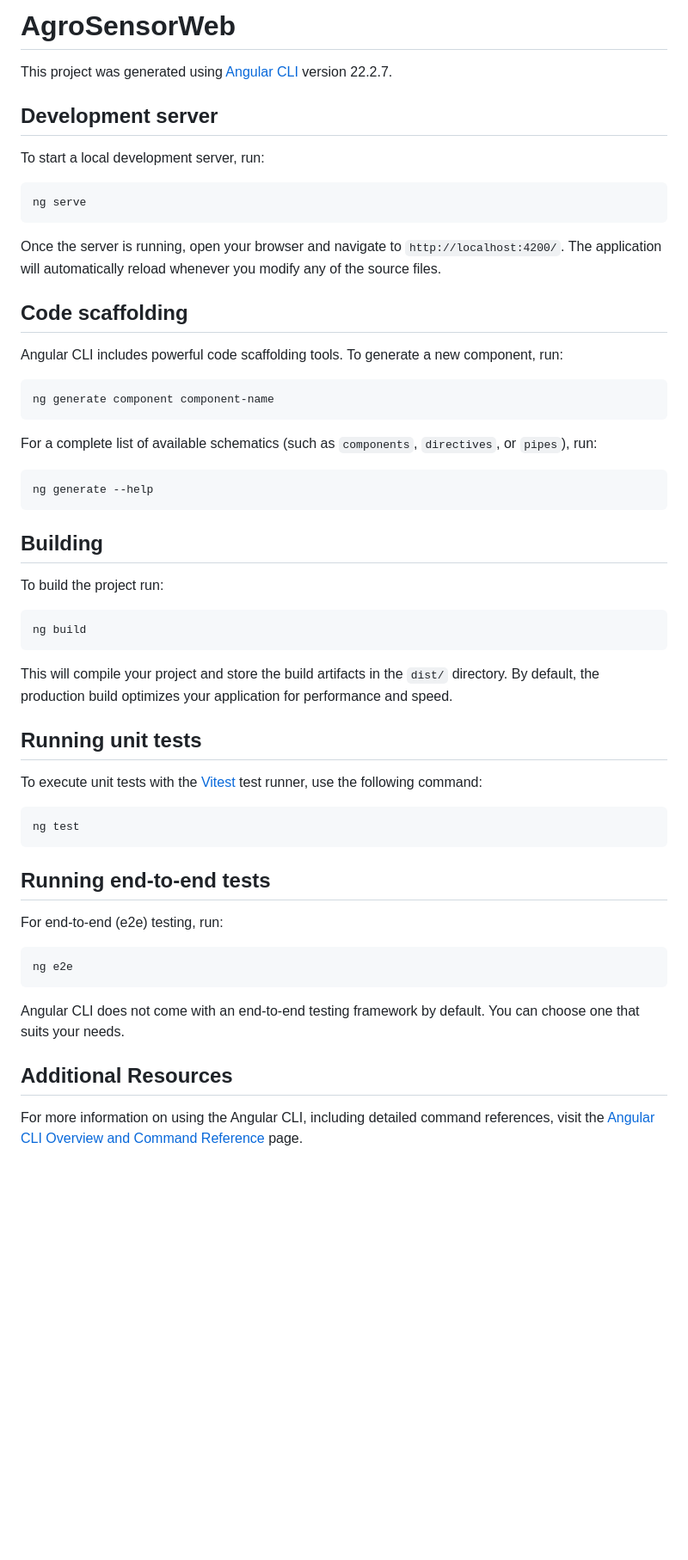
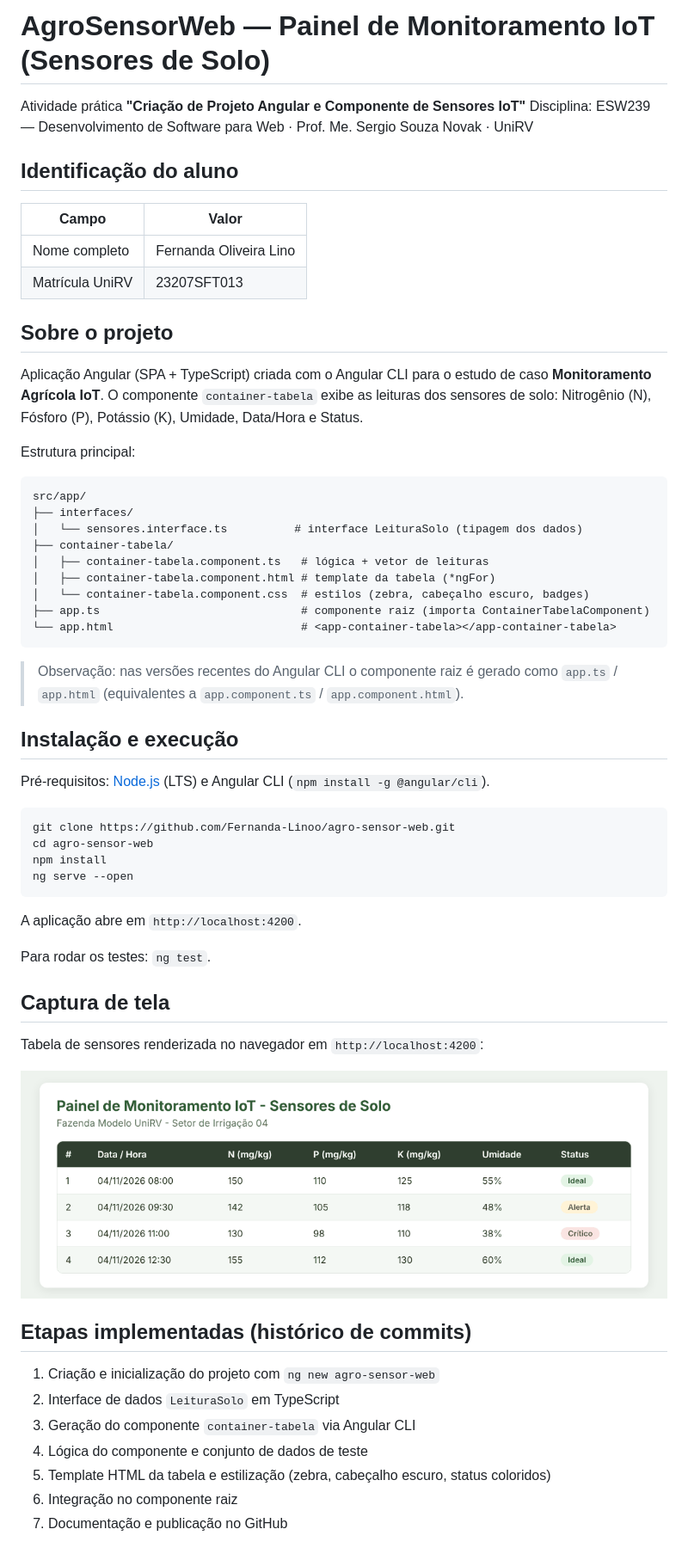
Before and after one commit to Fernanda-Linoo/agro-sensor-web, a Markdown page: README.md, the part around the change. Shown at 86% size. Rendered like a GitHub page; pictures changed too: docs/screenshot-tabela.png (added); blank space fills up the shorter version.

Commit message:
docs: adiciona README com identificacao, instrucoes e captura de tela (Etapa 7)

````diff
--- a/README.md
+++ b/README.md
@@ -1,59 +1,65 @@
-# AgroSensorWeb
+# AgroSensorWeb — Painel de Monitoramento IoT (Sensores de Solo)
 
-This project was generated using [Angular CLI](https://github.com/angular/angular-cli) version 22.2.7.
+Atividade prática **"Criação de Projeto Angular e Componente de Sensores IoT"**
+Disciplina: ESW239 — Desenvolvimento de Software para Web · Prof. Me. Sergio Souza Novak · UniRV
 
-## Development server
+## Identificação do aluno
 
-To start a local development server, run:
+| Campo | Valor |
+|---|---|
+| Nome completo | Fernanda Oliveira Lino |
+| Matrícula UniRV | 23207SFT013 |
+
+## Sobre o projeto
+
+Aplicação Angular (SPA + TypeScript) criada com o Angular CLI para o estudo de caso
+**Monitoramento Agrícola IoT**. O componente `container-tabela` exibe as leituras dos
+sensores de solo: Nitrogênio (N), Fósforo (P), Potássio (K), Umidade, Data/Hora e Status.
+
+Estrutura principal:
+
+```
+src/app/
+├── interfaces/
+│   └── sensores.interface.ts          # interface LeituraSolo (tipagem dos dados)
+├── container-tabela/
+│   ├── container-tabela.component.ts   # lógica + vetor de leituras
+│   ├── container-tabela.component.html # template da tabela (*ngFor)
+│   └── container-tabela.component.css  # estilos (zebra, cabeçalho escuro, badges)
+├── app.ts                              # componente raiz (importa ContainerTabelaComponent)
+└── app.html                            # <app-container-tabela></app-container-tabela>
+```
+
+> Observação: nas versões recentes do Angular CLI o componente raiz é gerado como
+> `app.ts` / `app.html` (equivalentes a `app.component.ts` / `app.component.html`).
+
+## Instalação e execução
+
+Pré-requisitos: [Node.js](https://nodejs.org/) (LTS) e Angular CLI (`npm install -g @angular/cli`).
 
 ```bash
-ng serve
+git clone https://github.com/Fernanda-Linoo/agro-sensor-web.git
+cd agro-sensor-web
+npm install
+ng serve --open
 ```
 
-Once the server is running, open your browser and navigate to `http://localhost:4200/`. The application will automatically reload whenever you modify any of the source files.
+A aplicação abre em `http://localhost:4200`.
 
-## Code scaffolding
+Para rodar os testes: `ng test`.
 
-Angular CLI includes powerful code scaffolding tools. To generate a new component, run:
+## Captura de tela
 
-```bash
-ng generate component component-name
-```
+Tabela de sensores renderizada no navegador em `http://localhost:4200`:
 
-For a complete list of available schematics (such as `components`, `directives`, or `pipes`), run:
+![Tabela de sensores renderizada em localhost:4200](docs/screenshot-tabela.png)
 
-```bash
-ng generate --help
-```
+## Etapas implementadas (histórico de commits)
 
-## Building
-
-To build the project run:
-
-```bash
-ng build
-```
-
-This will compile your project and store the build artifacts in the `dist/` directory. By default, the production build optimizes your application for performance and speed.
-
-## Running unit tests
-
-To execute unit tests with the [Vitest](https://vitest.dev/) test runner, use the following command:
-
-```bash
-ng test
-```
-
-## Running end-to-end tests
-
-For end-to-end (e2e) testing, run:
-
-```bash
-ng e2e
-```
-
-Angular CLI does not come with an end-to-end testing framework by default. You can choose one that suits your needs.
-
-## Additional Resources
-
-For more information on using the Angular CLI, including detailed command references, visit the [Angular CLI Overview and Command Reference](https://angular.dev/tools/cli) page.
+1. Criação e inicialização do projeto com `ng new agro-sensor-web`
+2. Interface de dados `LeituraSolo` em TypeScript
+3. Geração do componente `container-tabela` via Angular CLI
+4. Lógica do componente e conjunto de dados de teste
+5. Template HTML da tabela e estilização (zebra, cabeçalho escuro, status coloridos)
+6. Integração no componente raiz
+7. Documentação e publicação no GitHub
````
